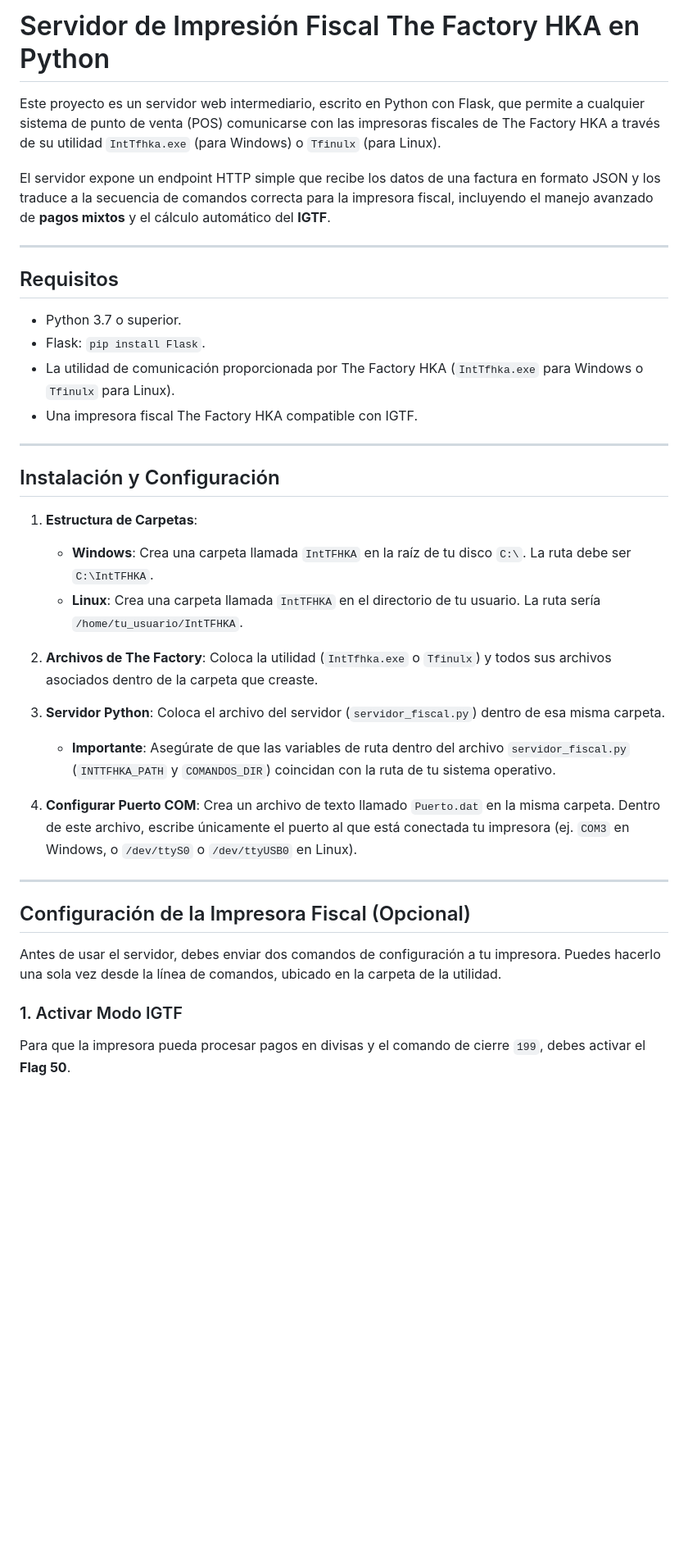
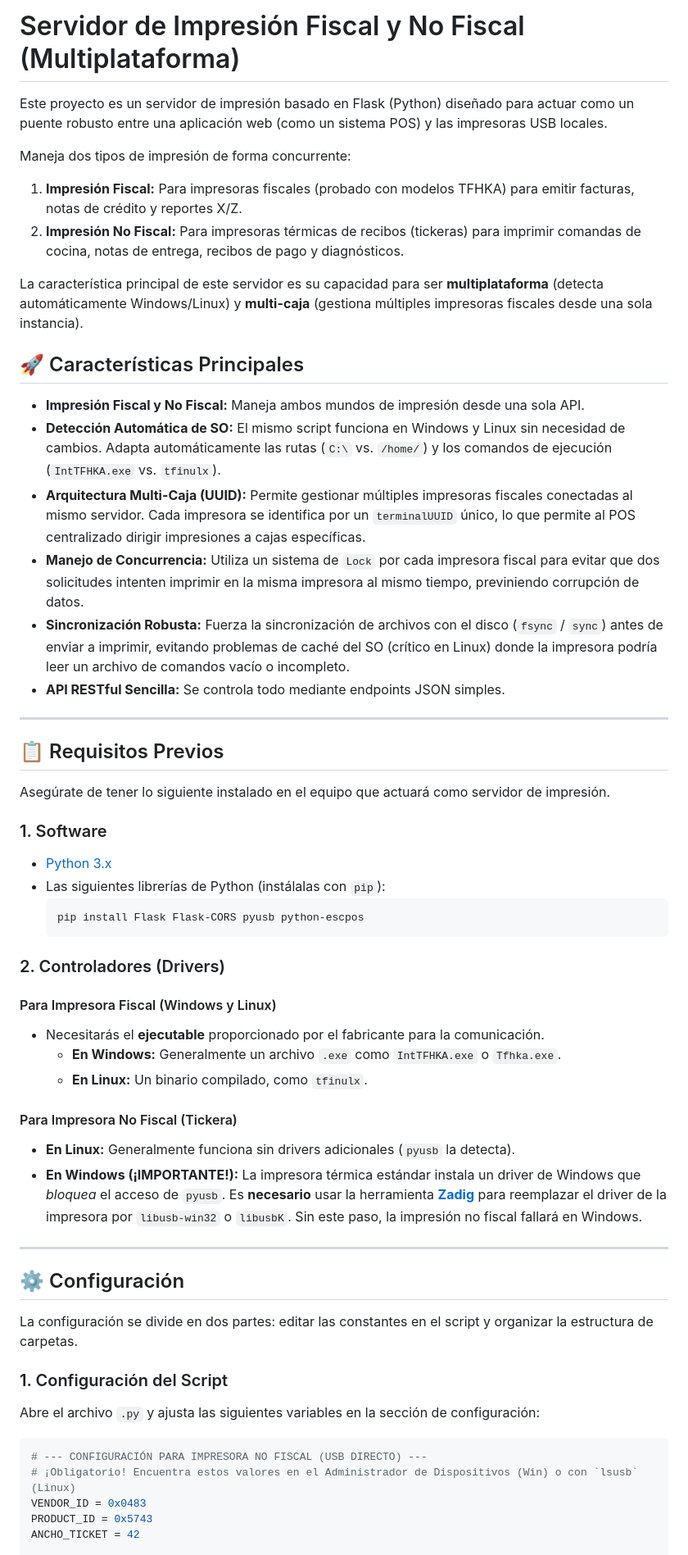
Before and after one commit to juniorrosalesve/TheFactory-HKA-Python, a Markdown page: README.md, the part around one of its changes. Shown at 82% size. Rendered like a GitHub page; blank space fills up the shorter version.

````diff
--- a/README.md
+++ b/README.md
@@ -1,42 +1,60 @@
-# Servidor de Impresión Fiscal The Factory HKA en Python
+# Servidor de Impresión Fiscal y No Fiscal (Multiplataforma)
 
-Este proyecto es un servidor web intermediario, escrito en Python con Flask, que permite a cualquier sistema de punto de venta (POS) comunicarse con las impresoras fiscales de The Factory HKA a través de su utilidad `IntTfhka.exe` (para Windows) o `Tfinulx` (para Linux).
+Este proyecto es un servidor de impresión basado en Flask (Python) diseñado para actuar como un puente robusto entre una aplicación web (como un sistema POS) y las impresoras USB locales.
 
-El servidor expone un endpoint HTTP simple que recibe los datos de una factura en formato JSON y los traduce a la secuencia de comandos correcta para la impresora fiscal, incluyendo el manejo avanzado de **pagos mixtos** y el cálculo automático del **IGTF**.
+Maneja dos tipos de impresión de forma concurrente:
+1.  **Impresión Fiscal:** Para impresoras fiscales (probado con modelos TFHKA) para emitir facturas, notas de crédito y reportes X/Z.
+2.  **Impresión No Fiscal:** Para impresoras térmicas de recibos (tickeras) para imprimir comandas de cocina, notas de entrega, recibos de pago y diagnósticos.
 
------
+La característica principal de este servidor es su capacidad para ser **multiplataforma** (detecta automáticamente Windows/Linux) y **multi-caja** (gestiona múltiples impresoras fiscales desde una sola instancia).
 
-## Requisitos
+## 🚀 Características Principales
 
-  * Python 3.7 o superior.
-  * Flask: `pip install Flask`.
-  * La utilidad de comunicación proporcionada por The Factory HKA (`IntTfhka.exe` para Windows o `Tfinulx` para Linux).
-  * Una impresora fiscal The Factory HKA compatible con IGTF.
+* **Impresión Fiscal y No Fiscal:** Maneja ambos mundos de impresión desde una sola API.
+* **Detección Automática de SO:** El mismo script funciona en Windows y Linux sin necesidad de cambios. Adapta automáticamente las rutas (`C:\` vs. `/home/`) y los comandos de ejecución (`IntTFHKA.exe` vs. `tfinulx`).
+* **Arquitectura Multi-Caja (UUID):** Permite gestionar múltiples impresoras fiscales conectadas al mismo servidor. Cada impresora se identifica por un `terminalUUID` único, lo que permite al POS centralizado dirigir impresiones a cajas específicas.
+* **Manejo de Concurrencia:** Utiliza un sistema de `Lock` por cada impresora fiscal para evitar que dos solicitudes intenten imprimir en la misma impresora al mismo tiempo, previniendo corrupción de datos.
+* **Sincronización Robusta:** Fuerza la sincronización de archivos con el disco (`fsync` / `sync`) antes de enviar a imprimir, evitando problemas de caché del SO (crítico en Linux) donde la impresora podría leer un archivo de comandos vacío o incompleto.
+* **API RESTful Sencilla:** Se controla todo mediante endpoints JSON simples.
 
------
+---
 
-## Instalación y Configuración
+## 📋 Requisitos Previos
 
-1.  **Estructura de Carpetas**:
+Asegúrate de tener lo siguiente instalado en el equipo que actuará como servidor de impresión.
 
-      * **Windows**: Crea una carpeta llamada `IntTFHKA` en la raíz de tu disco `C:\`. La ruta debe ser `C:\IntTFHKA`.
-      * **Linux**: Crea una carpeta llamada `IntTFHKA` en el directorio de tu usuario. La ruta sería `/home/tu_usuario/IntTFHKA`.
+### 1. Software
+* [Python 3.x](https://www.python.org/downloads/)
+* Las siguientes librerías de Python (instálalas con `pip`):
+    ```bash
+    pip install Flask Flask-CORS pyusb python-escpos
+    ```
 
-2.  **Archivos de The Factory**: Coloca la utilidad (`IntTfhka.exe` o `Tfinulx`) y todos sus archivos asociados dentro de la carpeta que creaste.
+### 2. Controladores (Drivers)
 
-3.  **Servidor Python**: Coloca el archivo del servidor (`servidor_fiscal.py`) dentro de esa misma carpeta.
+#### Para Impresora Fiscal (Windows y Linux)
+* Necesitarás el **ejecutable** proporcionado por el fabricante para la comunicación.
+    * **En Windows:** Generalmente un archivo `.exe` como `IntTFHKA.exe` o `Tfhka.exe`.
+    * **En Linux:** Un binario compilado, como `tfinulx`.
 
-      * **Importante**: Asegúrate de que las variables de ruta dentro del archivo `servidor_fiscal.py` (`INTTFHKA_PATH` y `COMANDOS_DIR`) coincidan con la ruta de tu sistema operativo.
+#### Para Impresora No Fiscal (Tickera)
+* **En Linux:** Generalmente funciona sin drivers adicionales (`pyusb` la detecta).
+* **En Windows (¡IMPORTANTE!):** La impresora térmica estándar instala un driver de Windows que *bloquea* el acceso de `pyusb`. Es **necesario** usar la herramienta [**Zadig**](https://zadig.akeo.ie/) para reemplazar el driver de la impresora por `libusb-win32` o `libusbK`. Sin este paso, la impresión no fiscal fallará en Windows.
 
-4.  **Configurar Puerto COM**: Crea un archivo de texto llamado `Puerto.dat` en la misma carpeta. Dentro de este archivo, escribe únicamente el puerto al que está conectada tu impresora (ej. `COM3` en Windows, o `/dev/ttyS0` o `/dev/ttyUSB0` en Linux).
+---
 
------
+## ⚙️ Configuración
 
-## Configuración de la Impresora Fiscal (Opcional\)
+La configuración se divide en dos partes: editar las constantes en el script y organizar la estructura de carpetas.
 
-Antes de usar el servidor, debes enviar dos comandos de configuración a tu impresora. Puedes hacerlo una sola vez desde la línea de comandos, ubicado en la carpeta de la utilidad.
+### 1. Configuración del Script
 
-### 1\. Activar Modo IGTF
+Abre el archivo `.py` y ajusta las siguientes variables en la sección de configuración:
 
-Para que la impresora pueda procesar pagos en divisas y el comando de cierre `199`, debes activar el **Flag 50**.
+```python
+# --- CONFIGURACIÓN PARA IMPRESORA NO FISCAL (USB DIRECTO) ---
+# ¡Obligatorio! Encuentra estos valores en el Administrador de Dispositivos (Win) o con `lsusb` (Linux)
+VENDOR_ID = 0x0483
+PRODUCT_ID = 0x5743
+ANCHO_TICKET = 42
 
````
Also changed, not shown: other parts of README.md (+149 -181 lines).
